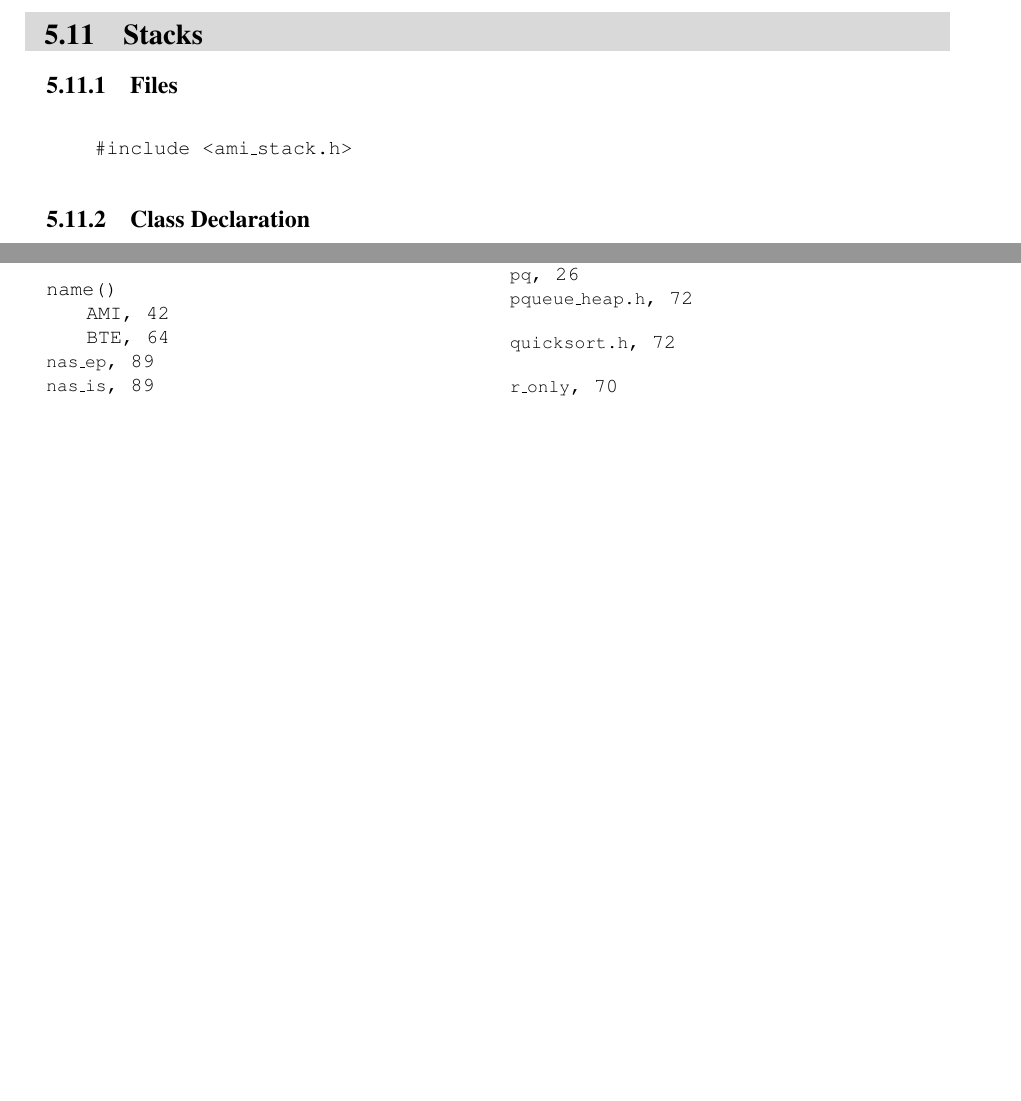
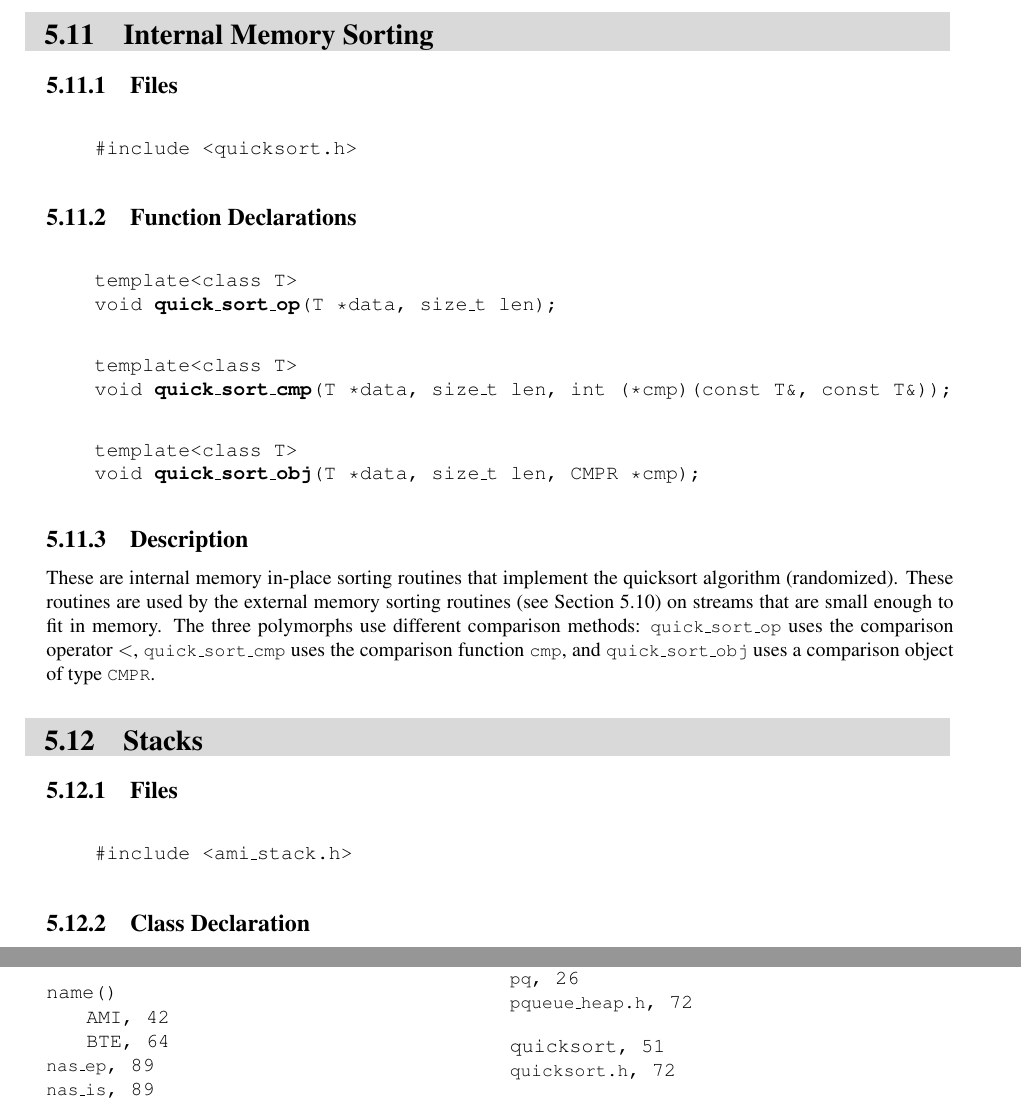
Before and after one commit to thomasmoelhave/tpie, a LaTeX thesis (tpie/doc/tpie.tex, which reads tpie/doc/ami_reference.tex): two parts of pages 55 and 124 of 126, joined at a grey line, cut at the place of the change, the shorter picture padded with empty space. Compiled offline with pdfLaTeX; a LaTeX package or settings file that is missing is left out.

Commit message:
Added quicksort section.
git-svn-id: http://svn.daimi.au.dk/svn/tpie/trunk@820 669acd26-ddd2-4139-9e68-486997aa639d

```diff
--- a/tpie/doc/ami_reference.tex
+++ b/tpie/doc/ami_reference.tex
@@ -947,8 +947,45 @@ user-defined record \noiv{record}. It will be called by the
 internals of \noiv{AMI\_key\_sort} to make copies of record
 keys as necessary during the sort.
 
-\index{AMI__key_sort@{\tt AMI\_key\_sort}|)}
+\index{AMI_key_sort@{\tt AMI\_key\_sort}|)}
 \index{sorting!merge|)}
+
+%%%%%%%%% Internal Memory Sorting %%%%%%%%
+\mysection{Internal Memory Sorting}
+\plabel{sec:ref-ami-memsort}
+\index{sorting!internal memory|(}
+
+\subsection{Files}
+  \btabb
+	\entry{\#include <quicksort.h>} {}
+  \etabb
+
+\subsection{Function Declarations}
+
+  \btabb
+     \entry{template<class T>\\
+     void \textbf{quick\_sort\_op}(T *data, size\_t len);} {}
+
+     \entry{template<class T>\\
+     void \textbf{quick\_sort\_cmp}(T *data, size\_t len,
+     int (*cmp)(const T\&, const T\&));} {}
+
+     \entry{template<class T>\\
+     void \textbf{quick\_sort\_obj}(T *data, size\_t len,
+     CMPR *cmp);} {}
+  \etabb
+
+\subsection{Description}
+
+These are internal memory in-place sorting routines that implement the
+quicksort\index{quicksort} algorithm (randomized).  These routines are used by the external
+memory sorting routines (see Section~\ref{sec:ref-ami-sort}) on streams
+that are small enough to fit in memory.
+The three polymorphs use different comparison methods:
+\noiverb{quick\_sort\_op} uses the comparison operator $<$,
+\noiverb{quick\_sort\_cmp} uses the comparison function \noiverb{cmp}, and
+\noiverb{quick\_sort\_obj} uses a comparison object of type \noiverb{CMPR}.
+\index{sorting!internal memory|)}
 
 %%%%%%%%% Stacks %%%%%%%%%
 \mysection{Stacks}
```
Also changed, not shown: tpie/doc/ami_reference.tex (2 more changed lines).
